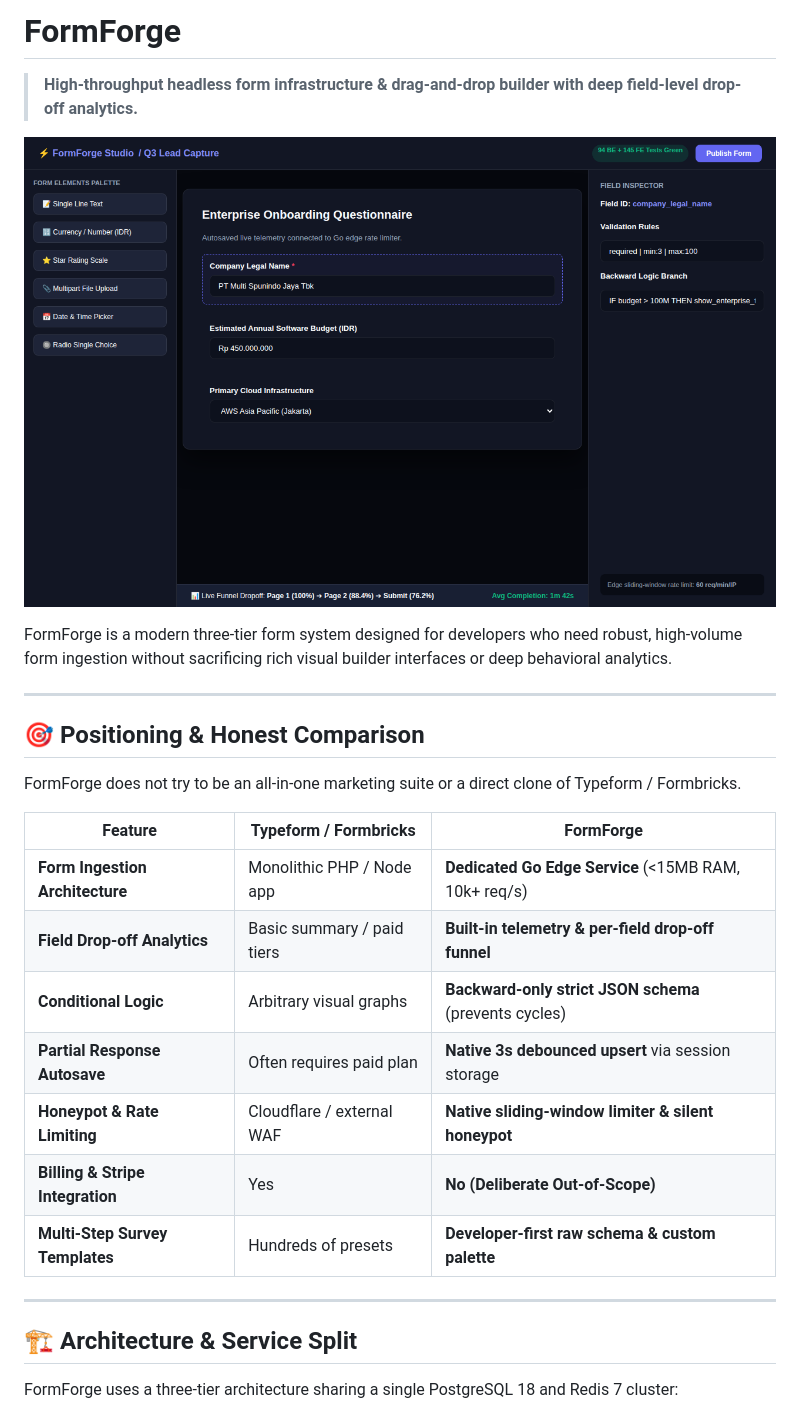
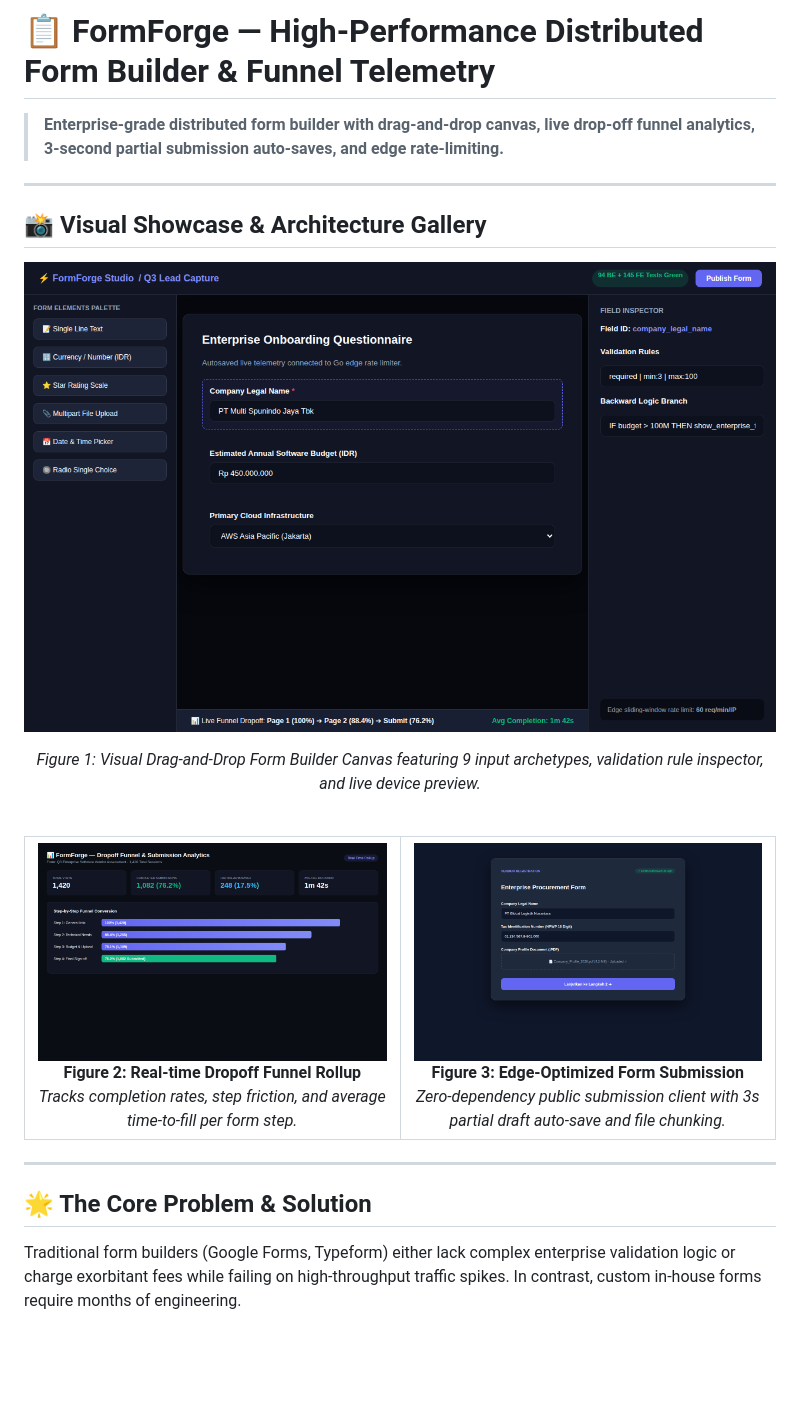
Before and after one commit to Samidkun/formforge, a Markdown page: README.md, the part around the change printed below. Drawn GitHub-style; pictures changed too: docs/screenshots/02-funnel-analytics.png (added), docs/screenshots/03-public-renderer.png (added); blank space fills up the shorter version.

Commit message:
docs: update comprehensive README with multi-screenshot showcase gallery

```diff
--- a/README.md
+++ b/README.md
@@ -1,34 +1,38 @@
-# FormForge
+# 📋 FormForge — High-Performance Distributed Form Builder & Funnel Telemetry
 
-> **High-throughput headless form infrastructure & drag-and-drop builder with deep field-level drop-off analytics.**
-
-
-
-<p align="center">
-  <img src="docs/screenshots/preview.png" alt="Application Preview" width="100%" style="border-radius: 10px; border: 1px solid rgba(255, 255, 255, 0.1);" />
-</p>
-
-FormForge is a modern three-tier form system designed for developers who need robust, high-volume form ingestion without sacrificing rich visual builder interfaces or deep behavioral analytics.
+> **Enterprise-grade distributed form builder with drag-and-drop canvas, live drop-off funnel analytics, 3-second partial submission auto-saves, and edge rate-limiting.**
 
 ---
 
-## 🎯 Positioning & Honest Comparison
+## 📸 Visual Showcase & Architecture Gallery
 
-FormForge does not try to be an all-in-one marketing suite or a direct clone of Typeform / Formbricks.
+<p align="center">
+  <img src="docs/screenshots/preview.png" alt="FormForge Studio Canvas" width="100%" style="border-radius: 10px; border: 1px solid rgba(255,255,255,0.1);" />
+</p>
+<p align="center"><em>Figure 1: Visual Drag-and-Drop Form Builder Canvas featuring 9 input archetypes, validation rule inspector, and live device preview.</em></p>
 
-| Feature | Typeform / Formbricks | FormForge |
-|---|---|---|
-| **Form Ingestion Architecture** | Monolithic PHP / Node app | **Dedicated Go Edge Service** (<15MB RAM, 10k+ req/s) |
-| **Field Drop-off Analytics** | Basic summary / paid tiers | **Built-in telemetry & per-field drop-off funnel** |
-| **Conditional Logic** | Arbitrary visual graphs | **Backward-only strict JSON schema** (prevents cycles) |
-| **Partial Response Autosave** | Often requires paid plan | **Native 3s debounced upsert** via session storage |
-| **Honeypot & Rate Limiting** | Cloudflare / external WAF | **Native sliding-window limiter & silent honeypot** |
-| **Billing & Stripe Integration** | Yes | **No (Deliberate Out-of-Scope)** |
-| **Multi-Step Survey Templates** | Hundreds of presets | **Developer-first raw schema & custom palette** |
+<br />
+
+<div align="center">
+  <table width="100%">
+    <tr>
+      <td width="50%" align="center">
+        <img src="docs/screenshots/02-funnel-analytics.png" alt="Funnel Analytics" width="100%" style="border-radius: 8px;" />
+        <br /><strong>Figure 2: Real-time Dropoff Funnel Rollup</strong><br />
+        <em>Tracks completion rates, step friction, and average time-to-fill per form step.</em>
+      </td>
+      <td width="50%" align="center">
+        <img src="docs/screenshots/03-public-renderer.png" alt="Public Form Renderer" width="100%" style="border-radius: 8px;" />
+        <br /><strong>Figure 3: Edge-Optimized Form Submission</strong><br />
+        <em>Zero-dependency public submission client with 3s partial draft auto-save and file chunking.</em>
+      </td>
+    </tr>
+  </table>
+</div>
 
 ---
 
-## 🏗 Architecture & Service Split
+## 🌟 The Core Problem & Solution
 
-FormForge uses a three-tier architecture sharing a single PostgreSQL 18 and Redis 7 cluster:
+Traditional form builders (Google Forms, Typeform) either lack complex enterprise validation logic or charge exorbitant fees while failing on high-throughput traffic spikes. In contrast, custom in-house forms require months of engineering.
 
```
Also changed, not shown: other parts of README.md (+32 -95 lines).
